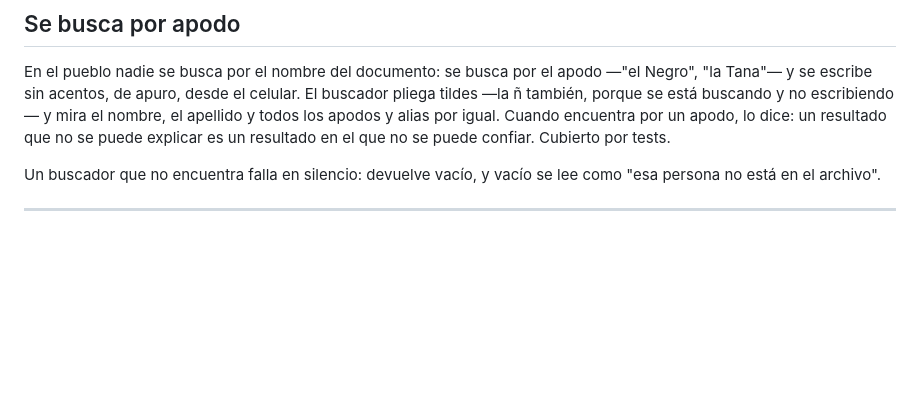
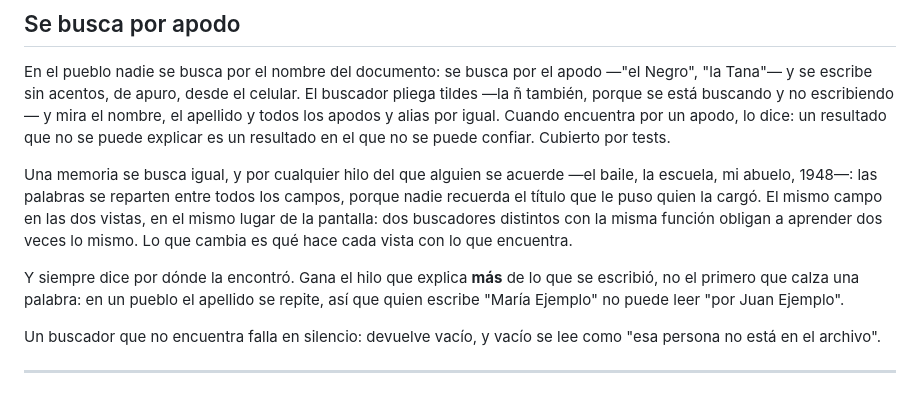
Before and after one commit to Fitoplancton23/memorias, a Markdown page: CLAUDE.md, the part around the change. Rendered like a GitHub page; blank space fills up the shorter version.

Commit message:
La regla del buscador alcanza también a las memorias
Co-Authored-By: Claude Opus 5 <noreply@anthropic.com>
Claude-Session: https://claude.ai/code/session_01EUax9z7aisUkoGpgbZ5h2R

```diff
--- a/CLAUDE.md
+++ b/CLAUDE.md
@@ -150,6 +150,18 @@ no escribiendo— y mira el nombre, el apellido y todos los apodos y alias por
 igual. Cuando encuentra por un apodo, lo dice: un resultado que no se puede
 explicar es un resultado en el que no se puede confiar. Cubierto por tests.
 
+Una memoria se busca igual, y por cualquier hilo del que alguien se acuerde
+—el baile, la escuela, mi abuelo, 1948—: las palabras se reparten entre
+todos los campos, porque nadie recuerda el título que le puso quien la
+cargó. El mismo campo en las dos vistas, en el mismo lugar de la pantalla:
+dos buscadores distintos con la misma función obligan a aprender dos veces
+lo mismo. Lo que cambia es qué hace cada vista con lo que encuentra.
+
+Y siempre dice por dónde la encontró. Gana el hilo que explica **más** de lo
+que se escribió, no el primero que calza una palabra: en un pueblo el
+apellido se repite, así que quien escribe "María Ejemplo" no puede leer "por
+Juan Ejemplo".
+
 Un buscador que no encuentra falla en silencio: devuelve vacío, y vacío se
 lee como "esa persona no está en el archivo".
 
```
